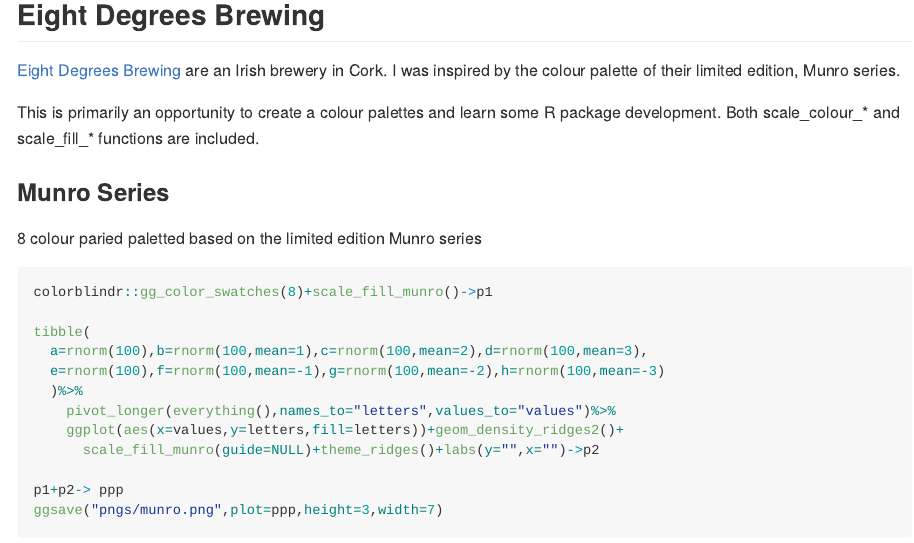
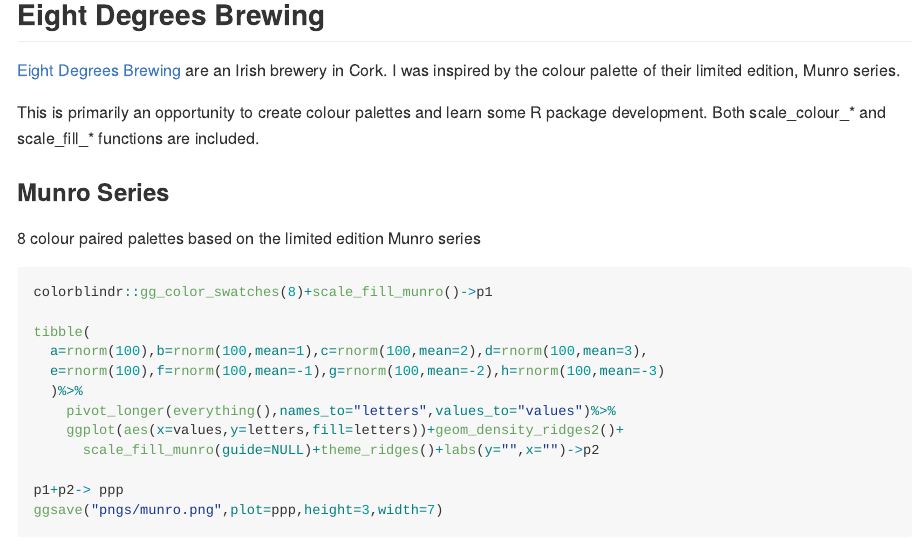
Before and after one commit to jebbd/eightdegrees, an R Markdown document (README.Rmd): the page in a window 1100 px wide, from 120 px down. The pictures show the output file README.md that the author committed with the source, drawn offline in the style of GitHub.

Commit message:
Fix typos

````diff
--- a/README.Rmd
+++ b/README.Rmd
@@ -15,10 +15,10 @@
 ## Eight Degrees Brewing
 [Eight Degrees Brewing](https://www.eightdegrees.ie/) are an Irish brewery in Cork. I was inspired by the colour palette of their limited edition, Munro series.
 
-This is primarily an opportunity to create a colour palettes and learn some R package development. Both scale_colour_* and scale_fill_* functions are included.
+This is primarily an opportunity to create colour palettes and learn some R package development. Both scale_colour_* and scale_fill_* functions are included.
 
 ### Munro Series
-8 colour paried paletted based on the limited edition Munro series
+8 colour paired palettes based on the limited edition Munro series
 ```{r eval=FALSE}
 colorblindr::gg_color_swatches(8)+scale_fill_munro()->p1
 
````
Also changed, not shown: R/palettes.R (+2 -2 lines), LICENSE.md (added), README.md.
